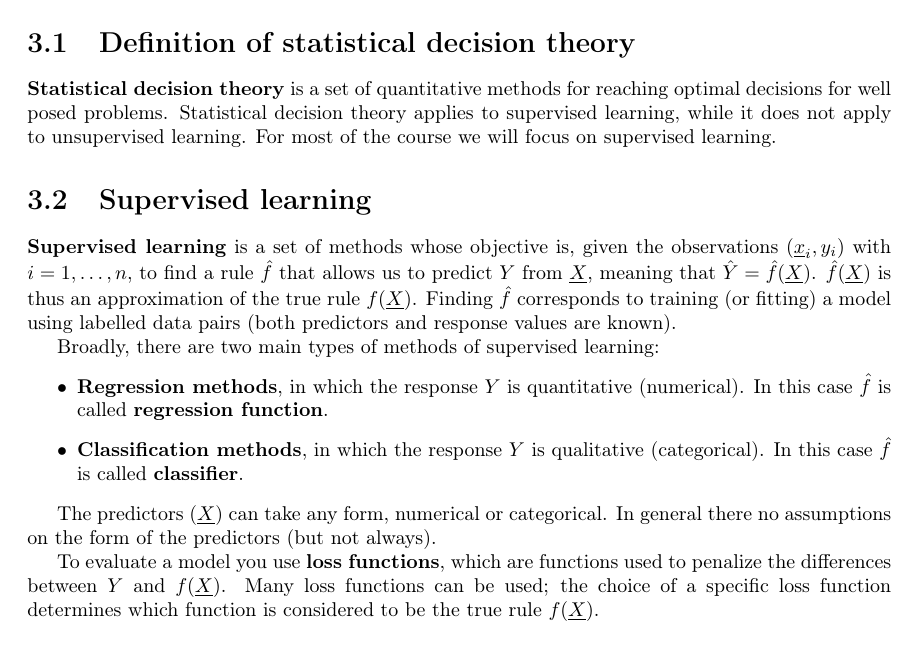
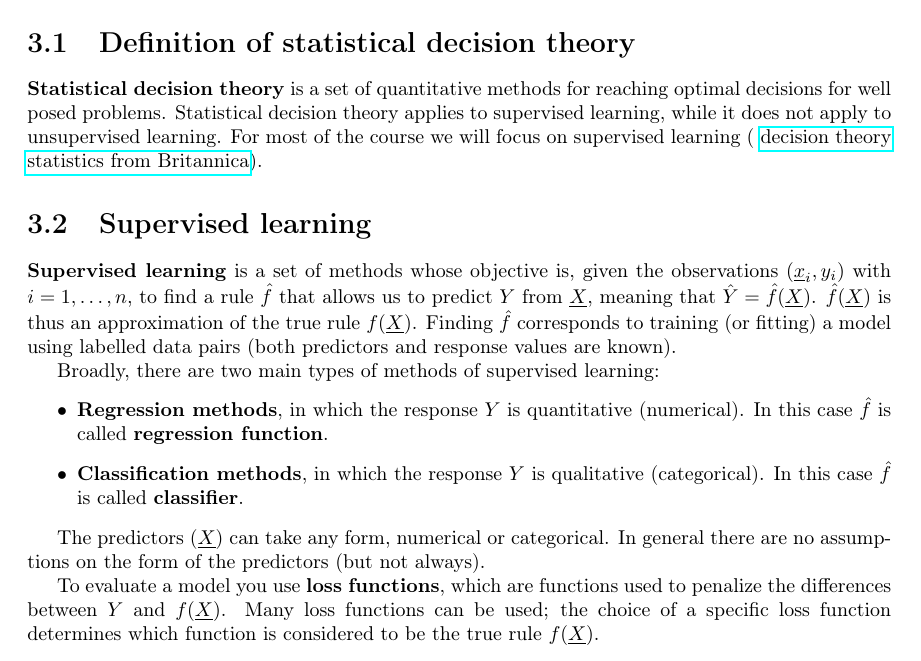
Before and after one commit to StefanoCretti/StatisticalLearning, a LaTeX thesis (principal.tex, which reads chapters/0202statDecisionTheory.tex): part of page 12 of 17, cut so that both start at the same text. Compiled offline with pdfLaTeX.

Commit message:
Update 0202statDecisionTheory.tex
Some corrections

```diff
--- a/chapters/0202statDecisionTheory.tex
+++ b/chapters/0202statDecisionTheory.tex
@@ -1,8 +1,7 @@
 \chapter{Statistical decision theory}
 
   \section{Definition of statistical decision theory}
-    % TODO Add ref https://www.britannica.com/science/decision-theory-statistics
-    \textbf{Statistical decision theory} is a set of quantitative methods for reaching optimal decisions for well posed problems. Statistical decision theory applies to supervised learning, while it does not apply to unsupervised learning. For most of the course we will focus on supervised learning.
+    \textbf{Statistical decision theory} is a set of quantitative methods for reaching optimal decisions for well posed problems. Statistical decision theory applies to supervised learning, while it does not apply to unsupervised learning. For most of the course we will focus on supervised learning ( \href{https://www.britannica.com/science/decision-theory-statistics}{decision theory statistics from Britannica}).
 
   \section{Supervised learning}
     \textbf{Supervised learning} is a set of methods whose objective is, given the observations $(\vec{x}_i, y_i)$ with $i = 1, \dots, n$, to find a rule $\hat{f}$ that allows us to predict $Y$ from $\vec{X}$, meaning that $\hat{Y} = \hat{f}(\vec{X})$. $\hat{f}(\vec{X})$ is thus an approximation of the true rule $f(\vec{X})$. Finding $\hat{f}$ corresponds to training (or fitting) a model using labelled data pairs (both predictors and response values are known).
@@ -13,7 +12,7 @@
       \item \textbf{Classification methods}, in which the response $Y$ is qualitative (categorical). In this case $\hat{f}$ is called \textbf{classifier}.
     \end{itemize}
 
-    The predictors ($\vec{X}$) can take any form, numerical or categorical. In general there no assumptions on the form of the predictors (but not always).
+    The predictors ($\vec{X}$) can take any form, numerical or categorical. In general there are no assumptions on the form of the predictors (but not always).
 
     To evaluate a model you use \textbf{loss functions}, which are functions used to penalize the differences between $Y$ and $f(\vec{X})$. Many loss functions can be used; the choice of a specific loss function determines which function is considered to be the true rule $f(\vec{X})$.
 
```
